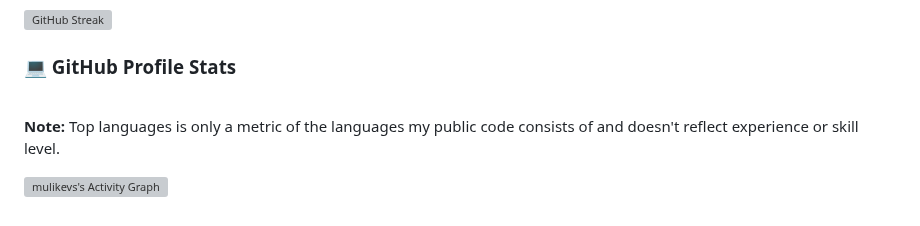
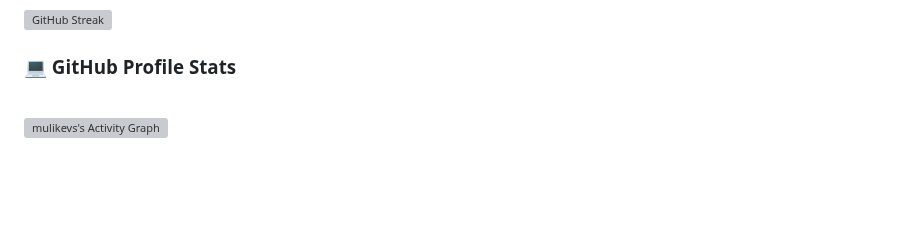
Before and after one commit to mulikevs/mulikevs, a Markdown page: README.md, the part around the change. Rendered like a GitHub page; folded sections open; blank space fills up the shorter version; grey boxes are pictures that could not be loaded.

```diff
--- a/README.md
+++ b/README.md
@@ -49,8 +49,6 @@ I'm a full-stack developer building my version of the digital world one step at
 
 <br/>
 
-<b>Note:</b> Top languages is only a metric of the languages my public code consists of and doesn't reflect experience or skill level.
-
   <!-- https://github.com/ashutosh00710/github-readme-activity-graph -->
 
 <a href="https://github.com/ashutosh00710/github-readme-activity-graph"><img alt="mulikevs's Activity Graph" src="https://github-readme-activity-graph.vercel.app/graph/?username=mulikevs&theme=vue" /></a>
```
